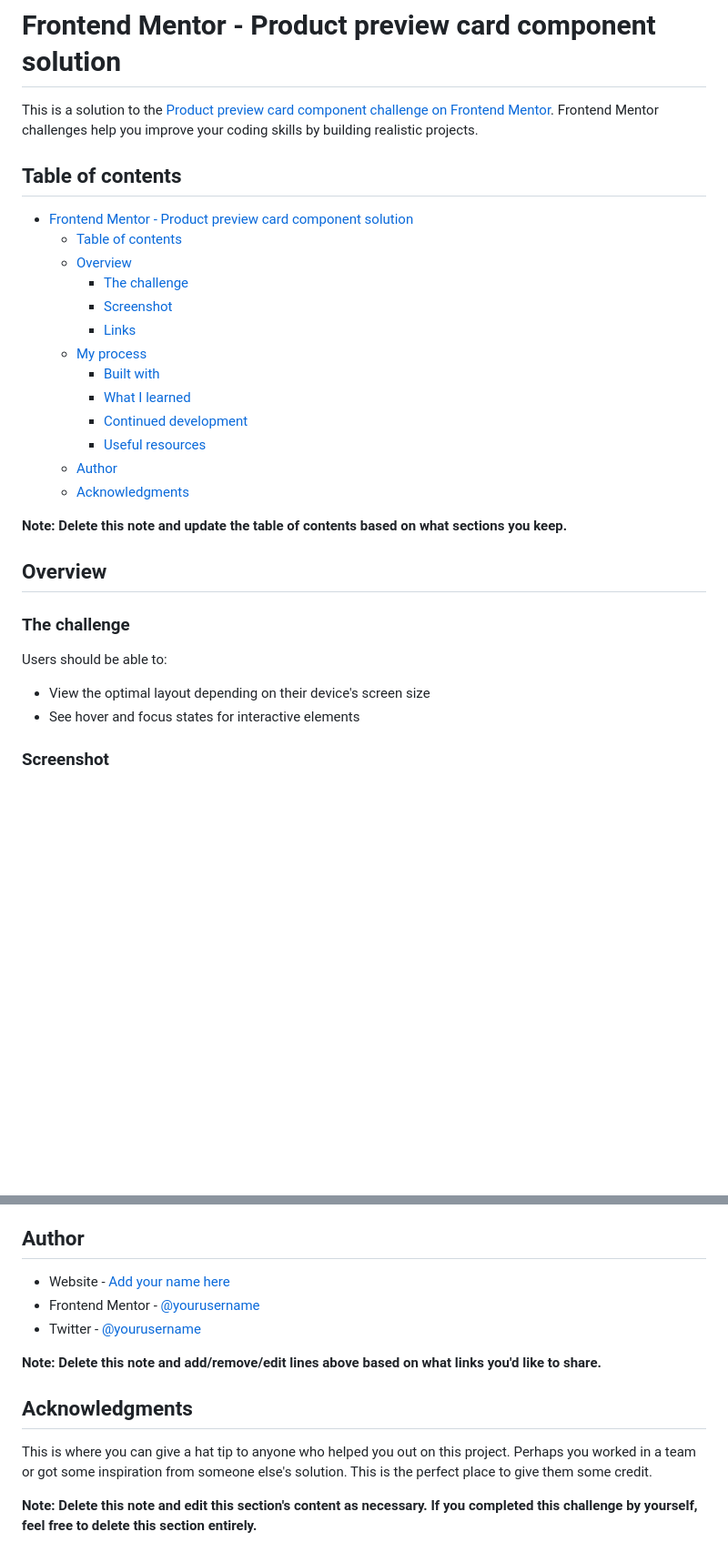
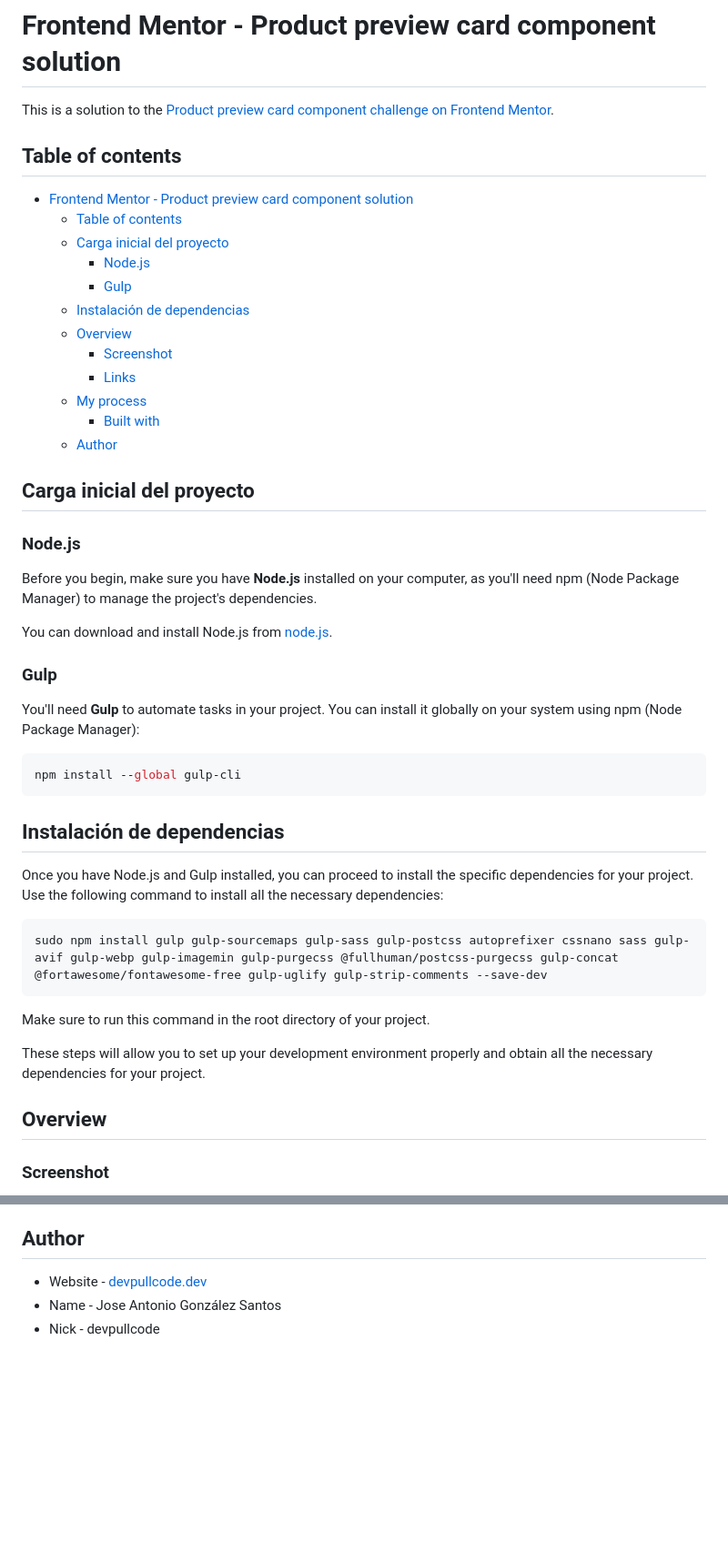
Before and after one commit to devpullcode/fm-product-preview-card-component, a Markdown page: README.md, 2 parts joined by grey strips. Shown: that part at 91% size. GitHub-like rendering; blank space fills up the shorter version.

````diff
--- a/README.md
+++ b/README.md
@@ -1,32 +1,46 @@
 # Frontend Mentor - Product preview card component solution
 
-This is a solution to the [Product preview card component challenge on Frontend Mentor](https://www.frontendmentor.io/challenges/product-preview-card-component-GO7UmttRfa). Frontend Mentor challenges help you improve your coding skills by building realistic projects.
+This is a solution to the [Product preview card component challenge on Frontend Mentor](https://www.frontendmentor.io/challenges/product-preview-card-component-GO7UmttRfa).
 
 ## Table of contents
 
 - [Frontend Mentor - Product preview card component solution](#frontend-mentor---product-preview-card-component-solution)
   - [Table of contents](#table-of-contents)
+  - [Carga inicial del proyecto](#carga-inicial-del-proyecto)
+    - [Node.js](#nodejs)
+    - [Gulp](#gulp)
+  - [Instalación de dependencias](#instalación-de-dependencias)
   - [Overview](#overview)
-    - [The challenge](#the-challenge)
     - [Screenshot](#screenshot)
     - [Links](#links)
   - [My process](#my-process)
     - [Built with](#built-with)
-    - [What I learned](#what-i-learned)
-    - [Continued development](#continued-development)
-    - [Useful resources](#useful-resources)
   - [Author](#author)
-  - [Acknowledgments](#acknowledgments)
 
-**Note: Delete this note and update the table of contents based on what sections you keep.**
+## Carga inicial del proyecto
+
+### Node.js
+Before you begin, make sure you have **Node.js** installed on your computer, as you'll need npm (Node Package Manager) to manage the project's dependencies.
+
+You can download and install Node.js from [node.js](https://nodejs.org/en).
+
+### Gulp
+You'll need **Gulp** to automate tasks in your project. You can install it globally on your system using npm (Node Package Manager):
+
+```bash
+npm install --global gulp-cli
+```
+
+## Instalación de dependencias
+Once you have Node.js and Gulp installed, you can proceed to install the specific dependencies for your project. Use the following command to install all the necessary dependencies:
+
+```bash
+sudo npm install gulp gulp-sourcemaps gulp-sass gulp-postcss autoprefixer cssnano sass gulp-avif gulp-webp gulp-imagemin gulp-purgecss @fullhuman/postcss-purgecss gulp-concat @fortawesome/fontawesome-free gulp-uglify gulp-strip-comments --save-dev
+```
+Make sure to run this command in the root directory of your project.
+
+These steps will allow you to set up your development environment properly and obtain all the necessary dependencies for your project.
 
 ## Overview
 
-### The challenge
-
-Users should be able to:
-
-- View the optimal layout depending on their device's screen size
-- See hover and focus states for interactive elements
-
 ### Screenshot
@@ -100,14 +66,6 @@ Use this section to outline areas that you want to continue focusing on in futur
 
 ## Author
 
-- Website - [Add your name here](https://www.your-site.com)
-- Frontend Mentor - [@yourusername](https://www.frontendmentor.io/profile/yourusername)
-- Twitter - [@yourusername](https://www.twitter.com/yourusername)
-
-**Note: Delete this note and add/remove/edit lines above based on what links you'd like to share.**
-
-## Acknowledgments
-
-This is where you can give a hat tip to anyone who helped you out on this project. Perhaps you worked in a team or got some inspiration from someone else's solution. This is the perfect place to give them some credit.
-
-**Note: Delete this note and edit this section's content as necessary. If you completed this challenge by yourself, feel free to delete this section entirely.**
+- Website - [devpullcode.dev](https://devpullcode.dev)
+- Name - Jose Antonio González Santos
+- Nick - devpullcode
````
Also changed, not shown: other parts of README.md (+8 -56 lines), build/img/screenshot-desktop.png (added), build/img/screenshot-mobile.jpeg (added), src/img/screenshot-desktop.png (added), src/img/screenshot-mobile.jpeg (added), 3 other files.
